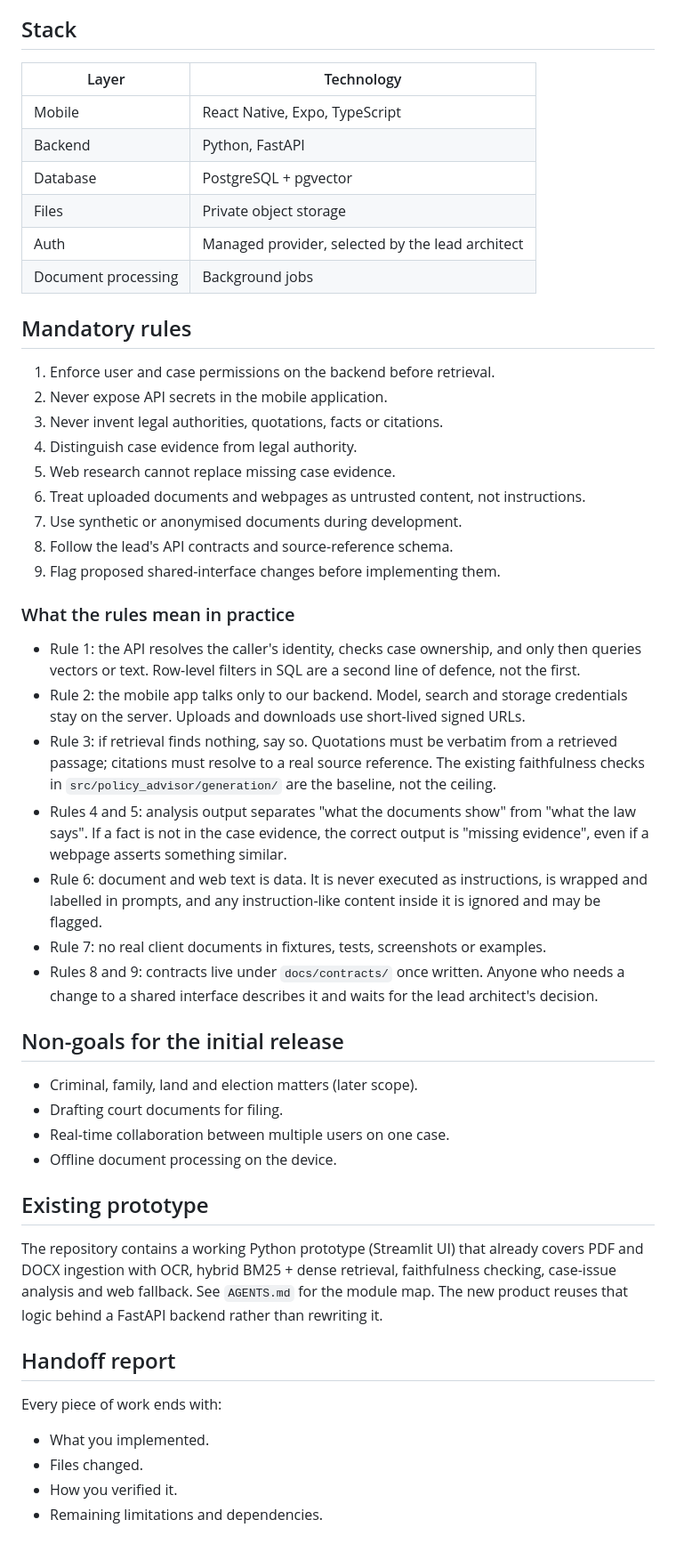
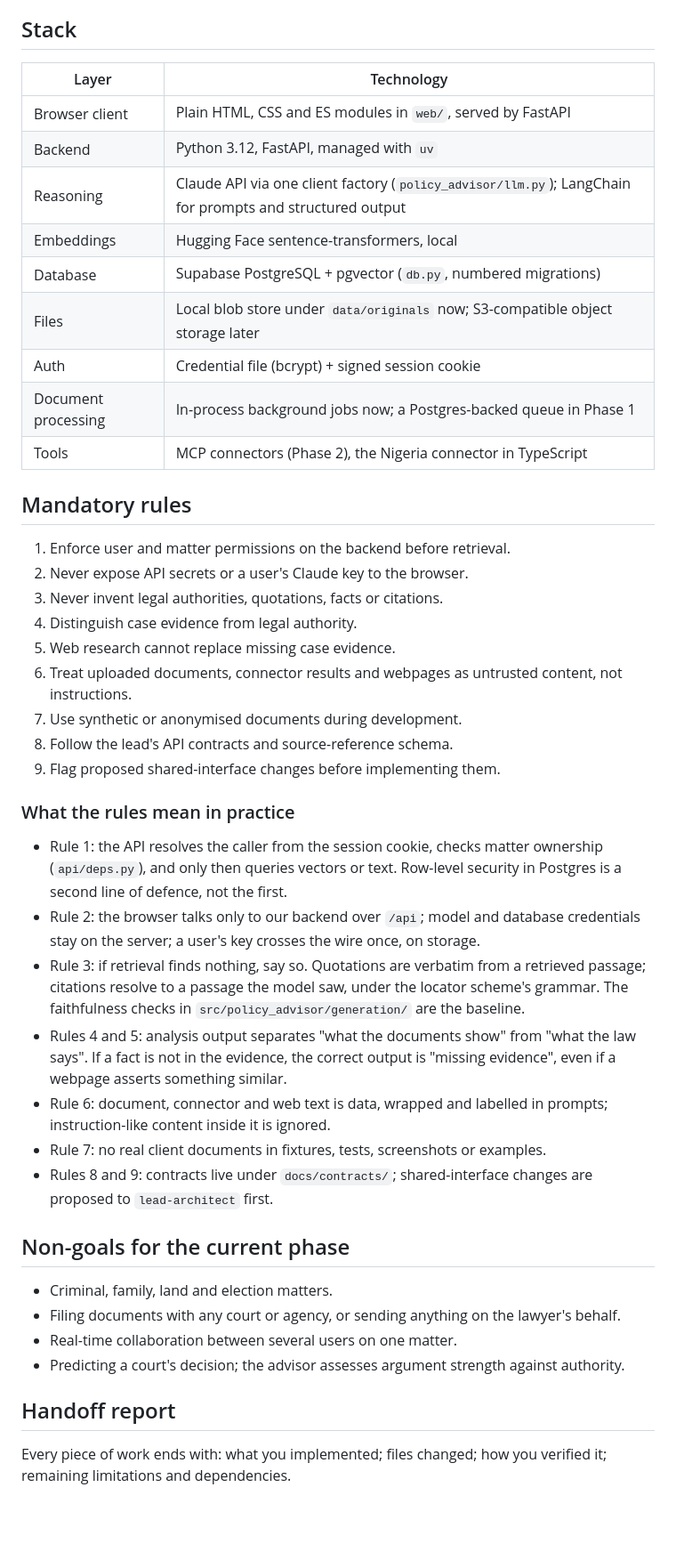
Before and after one commit to erica-prog/nigeria-policy-law-advisor, a Markdown page: docs/product-brief.md, the part around one of its changes. Shown at 89% size. GitHub-like rendering; blank space fills up the shorter version.

```diff
--- a/docs/product-brief.md
+++ b/docs/product-brief.md
@@ -41,66 +51,57 @@ Initial scope: commercial disputes and related civil litigation in Nigeria.
 
 ## Stack
 
-| Layer               | Technology                                        |
-| ------------------- | ------------------------------------------------- |
-| Mobile              | React Native, Expo, TypeScript                    |
-| Backend             | Python, FastAPI                                   |
-| Database            | PostgreSQL + pgvector                             |
-| Files               | Private object storage                            |
-| Auth                | Managed provider, selected by the lead architect  |
-| Document processing | Background jobs                                   |
+| Layer               | Technology                                                           |
+| ------------------- | -------------------------------------------------------------------- |
+| Browser client      | Plain HTML, CSS and ES modules in `web/`, served by FastAPI           |
+| Backend             | Python 3.12, FastAPI, managed with `uv`                              |
+| Reasoning           | Claude API via one client factory (`policy_advisor/llm.py`); LangChain for prompts and structured output |
+| Embeddings          | Hugging Face sentence-transformers, local                            |
+| Database            | Supabase PostgreSQL + pgvector (`db.py`, numbered migrations)        |
+| Files               | Local blob store under `data/originals` now; S3-compatible object storage later |
+| Auth                | Credential file (bcrypt) + signed session cookie                     |
+| Document processing | In-process background jobs now; a Postgres-backed queue in Phase 1   |
+| Tools               | MCP connectors (Phase 2), the Nigeria connector in TypeScript        |
 
 ## Mandatory rules
 
-1. Enforce user and case permissions on the backend before retrieval.
-2. Never expose API secrets in the mobile application.
+1. Enforce user and matter permissions on the backend before retrieval.
+2. Never expose API secrets or a user's Claude key to the browser.
 3. Never invent legal authorities, quotations, facts or citations.
 4. Distinguish case evidence from legal authority.
 5. Web research cannot replace missing case evidence.
-6. Treat uploaded documents and webpages as untrusted content, not instructions.
+6. Treat uploaded documents, connector results and webpages as untrusted content, not instructions.
 7. Use synthetic or anonymised documents during development.
 8. Follow the lead's API contracts and source-reference schema.
 9. Flag proposed shared-interface changes before implementing them.
 
 ### What the rules mean in practice
 
-- Rule 1: the API resolves the caller's identity, checks case ownership, and only then
-  queries vectors or text. Row-level filters in SQL are a second line of defence, not the
-  first.
-- Rule 2: the mobile app talks only to our backend. Model, search and storage credentials
-  stay on the server. Uploads and downloads use short-lived signed URLs.
-- Rule 3: if retrieval finds nothing, say so. Quotations must be verbatim from a retrieved
-  passage; citations must resolve to a real source reference. The existing faithfulness
-  checks in `src/policy_advisor/generation/` are the baseline, not the ceiling.
+- Rule 1: the API resolves the caller from the session cookie, checks matter ownership
+  (`api/deps.py`), and only then queries vectors or text. Row-level security in Postgres
+  is a second line of defence, not the first.
+- Rule 2: the browser talks only to our backend over `/api`; model and database
+  credentials stay on the server; a user's key crosses the wire once, on storage.
+- Rule 3: if retrieval finds nothing, say so. Quotations are verbatim from a retrieved
+  passage; citations resolve to a passage the model saw, under the locator scheme's
+  grammar. The faithfulness checks in `src/policy_advisor/generation/` are the baseline.
 - Rules 4 and 5: analysis output separates "what the documents show" from "what the law
-  says". If a fact is not in the case evidence, the correct output is "missing evidence",
-  even if a webpage asserts something similar.
-- Rule 6: document and web text is data. It is never executed as instructions, is wrapped
-  and labelled in prompts, and any instruction-like content inside it is ignored and may be
-  flagged.
+  says". If a fact is not in the evidence, the correct output is "missing evidence", even
+  if a webpage asserts something similar.
+- Rule 6: document, connector and web text is data, wrapped and labelled in prompts;
+  instruction-like content inside it is ignored.
 - Rule 7: no real client documents in fixtures, tests, screenshots or examples.
-- Rules 8 and 9: contracts live under `docs/contracts/` once written. Anyone who needs a
-  change to a shared interface describes it and waits for the lead architect's decision.
+- Rules 8 and 9: contracts live under `docs/contracts/`; shared-interface changes are
+  proposed to `lead-architect` first.
 
-## Non-goals for the initial release
+## Non-goals for the current phase
 
-- Criminal, family, land and election matters (later scope).
-- Drafting court documents for filing.
-- Real-time collaboration between multiple users on one case.
-- Offline document processing on the device.
-
-## Existing prototype
-
-The repository contains a working Python prototype (Streamlit UI) that already covers PDF
-and DOCX ingestion with OCR, hybrid BM25 + dense retrieval, faithfulness checking,
-case-issue analysis and web fallback. See `AGENTS.md` for the module map. The new product
-reuses that logic behind a FastAPI backend rather than rewriting it.
+- Criminal, family, land and election matters.
+- Filing documents with any court or agency, or sending anything on the lawyer's behalf.
+- Real-time collaboration between several users on one matter.
+- Predicting a court's decision; the advisor assesses argument strength against authority.
 
 ## Handoff report
 
-Every piece of work ends with:
-
-- What you implemented.
-- Files changed.
-- How you verified it.
-- Remaining limitations and dependencies.
+Every piece of work ends with: what you implemented; files changed; how you verified it;
+remaining limitations and dependencies.
```
Also changed, not shown: other parts of docs/product-brief.md (+35 -25 lines), docs/00-overview.md (+7 -0 lines), docs/architecture/web-mvp.md (+10 -7 lines).
